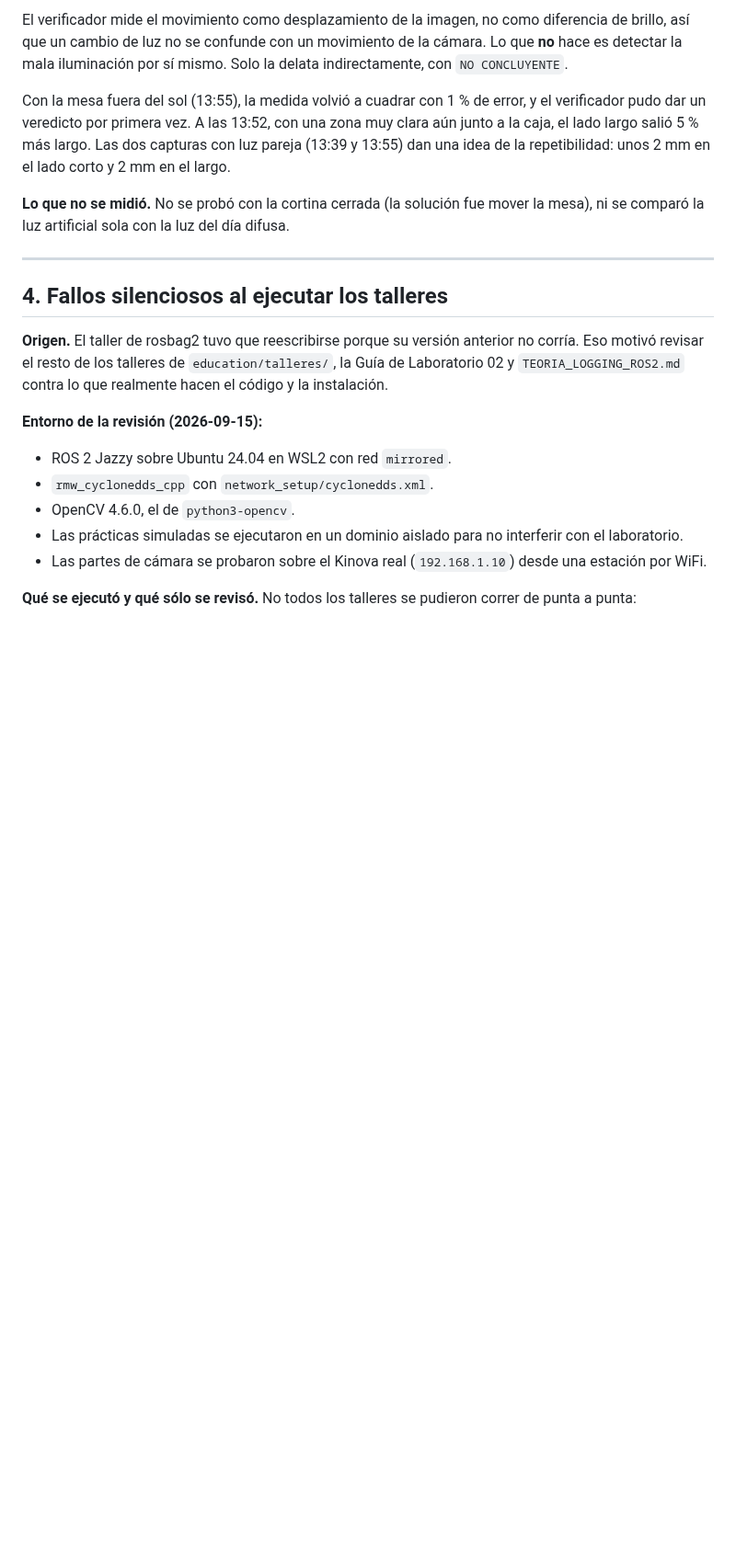
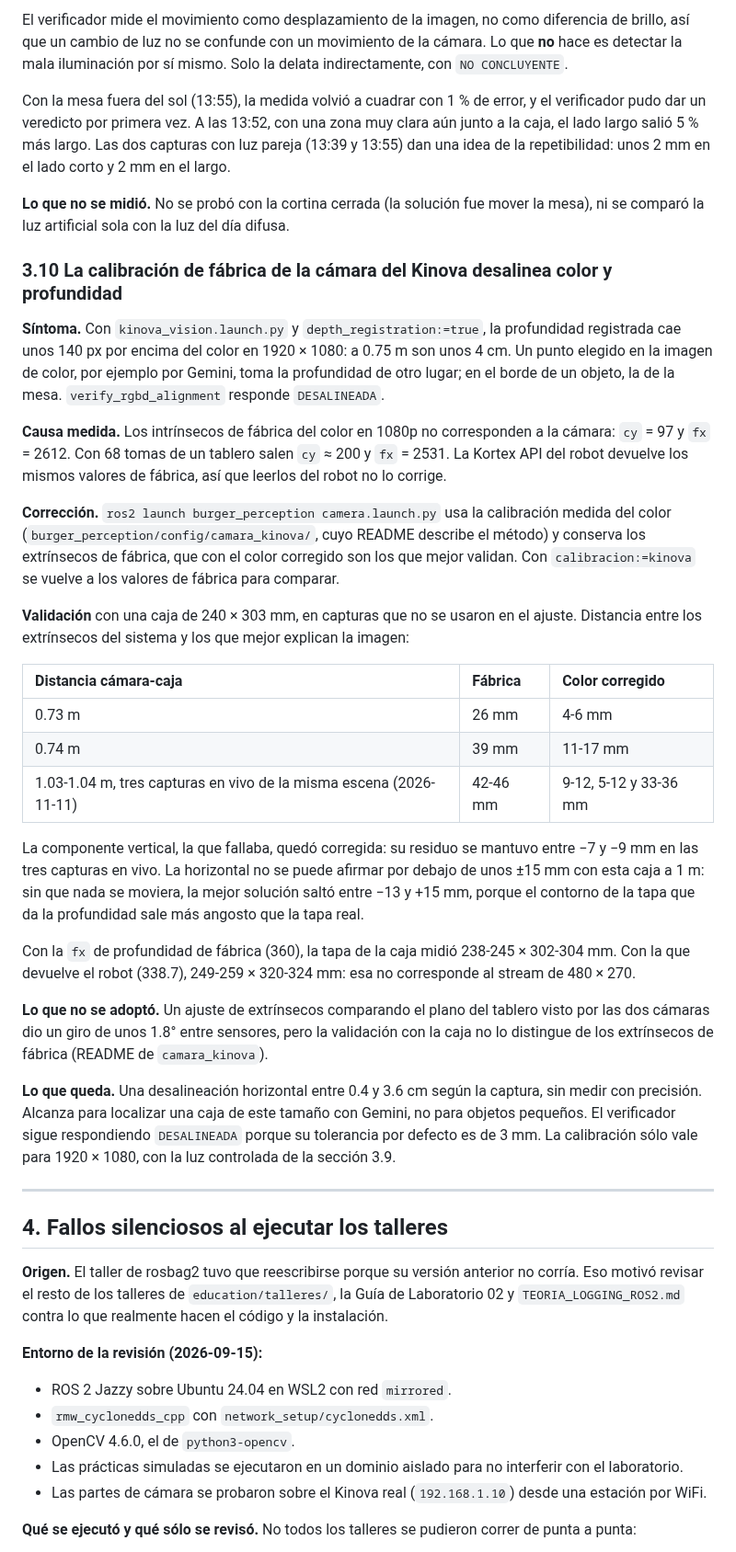
Before and after one commit to roncanciovl/burger_delivery, a Markdown page: TROUBLESHOOTING.md, the part around one of its changes. Shown at 92% size. GitHub-like rendering; blank space fills up the shorter version.

Commit message:
docs: calibración de la cámara del Kinova (TROUBLESHOOTING §3.10 y TODO)
Co-Authored-By: Claude Opus 5.5 <noreply@anthropic.com>

```diff
--- a/TROUBLESHOOTING.md
+++ b/TROUBLESHOOTING.md
@@ -1138,6 +1139,48 @@ repetibilidad: unos 2 mm en el lado corto y 2 mm en el largo.
 **Lo que no se midió.** No se probó con la cortina cerrada (la solución fue mover la mesa), ni se
 comparó la luz artificial sola con la luz del día difusa.
 
+### 3.10 La calibración de fábrica de la cámara del Kinova desalinea color y profundidad
+
+**Síntoma.** Con `kinova_vision.launch.py` y `depth_registration:=true`, la profundidad registrada
+cae unos 140 px por encima del color en 1920 × 1080: a 0.75 m son unos 4 cm. Un punto elegido en la
+imagen de color, por ejemplo por Gemini, toma la profundidad de otro lugar; en el borde de un objeto,
+la de la mesa. `verify_rgbd_alignment` responde `DESALINEADA`.
+
+**Causa medida.** Los intrínsecos de fábrica del color en 1080p no corresponden a la cámara:
+`cy` = 97 y `fx` = 2612. Con 68 tomas de un tablero salen `cy` ≈ 200 y `fx` = 2531. La Kortex API
+del robot devuelve los mismos valores de fábrica, así que leerlos del robot no lo corrige.
+
+**Corrección.** `ros2 launch burger_perception camera.launch.py` usa la calibración medida del color
+(`burger_perception/config/camara_kinova/`, cuyo README describe el método) y conserva los
+extrínsecos de fábrica, que con el color corregido son los que mejor validan. Con
+`calibracion:=kinova` se vuelve a los valores de fábrica para comparar.
+
+**Validación** con una caja de 240 × 303 mm, en capturas que no se usaron en el ajuste. Distancia
+entre los extrínsecos del sistema y los que mejor explican la imagen:
+
+| Distancia cámara-caja | Fábrica | Color corregido |
+| :--- | :--- | :--- |
+| 0.73 m | 26 mm | 4-6 mm |
+| 0.74 m | 39 mm | 11-17 mm |
+| 1.03-1.04 m, tres capturas en vivo de la misma escena (2026-11-11) | 42-46 mm | 9-12, 5-12 y 33-36 mm |
+
+La componente vertical, la que fallaba, quedó corregida: su residuo se mantuvo entre −7 y −9 mm en
+las tres capturas en vivo. La horizontal no se puede afirmar por debajo de unos ±15 mm con esta caja
+a 1 m: sin que nada se moviera, la mejor solución saltó entre −13 y +15 mm, porque el contorno de la
+tapa que da la profundidad sale más angosto que la tapa real.
+
+Con la `fx` de profundidad de fábrica (360), la tapa de la caja midió 238-245 × 302-304 mm. Con la
+que devuelve el robot (338.7), 249-259 × 320-324 mm: esa no corresponde al stream de 480 × 270.
+
+**Lo que no se adoptó.** Un ajuste de extrínsecos comparando el plano del tablero visto por las dos
+cámaras dio un giro de unos 1.8° entre sensores, pero la validación con la caja no lo distingue de
+los extrínsecos de fábrica (README de `camara_kinova`).
+
+**Lo que queda.** Una desalineación horizontal entre 0.4 y 3.6 cm según la captura, sin medir con
+precisión. Alcanza para localizar una caja de este tamaño con Gemini, no para objetos pequeños. El verificador sigue respondiendo `DESALINEADA` porque
+su tolerancia por defecto es de 3 mm. La calibración sólo vale para 1920 × 1080, con la luz
+controlada de la sección 3.9.
+
 ---
 
 ## 4. Fallos silenciosos al ejecutar los talleres
```
Also changed, not shown: other parts of TROUBLESHOOTING.md (+1 -0 lines), TODO.md (+1 -1 lines).
